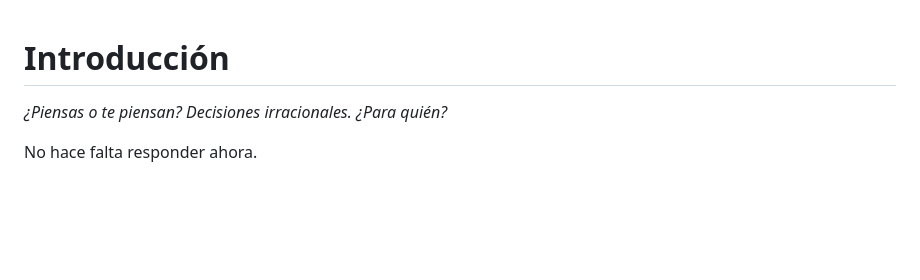
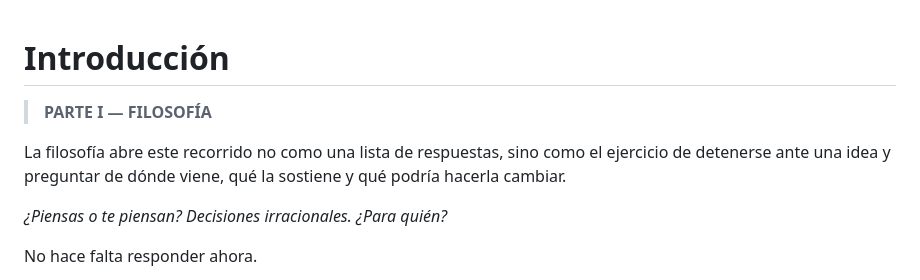
Before and after one commit to aleviercas/piensaotepiensan, a Markdown page: es/00-introduccion-edicion-segunda.md, the part around the change. Rendered like a GitHub page; blank space fills up the shorter version.

Commit message:
Integrar apertura de parte en segunda edición

```diff
--- a/es/00-introduccion-edicion-segunda.md
+++ b/es/00-introduccion-edicion-segunda.md
@@ -1,4 +1,8 @@
 # Introducción
+
+> **PARTE I — FILOSOFÍA**
+
+La filosofía abre este recorrido no como una lista de respuestas, sino como el ejercicio de detenerse ante una idea y preguntar de dónde viene, qué la sostiene y qué podría hacerla cambiar.
 
 *¿Piensas o te piensan?*
 *Decisiones irracionales. ¿Para quién?*
```
